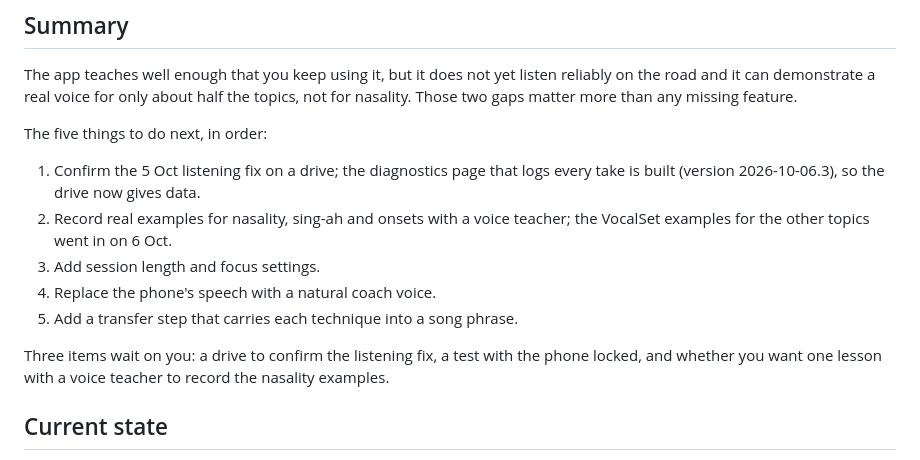
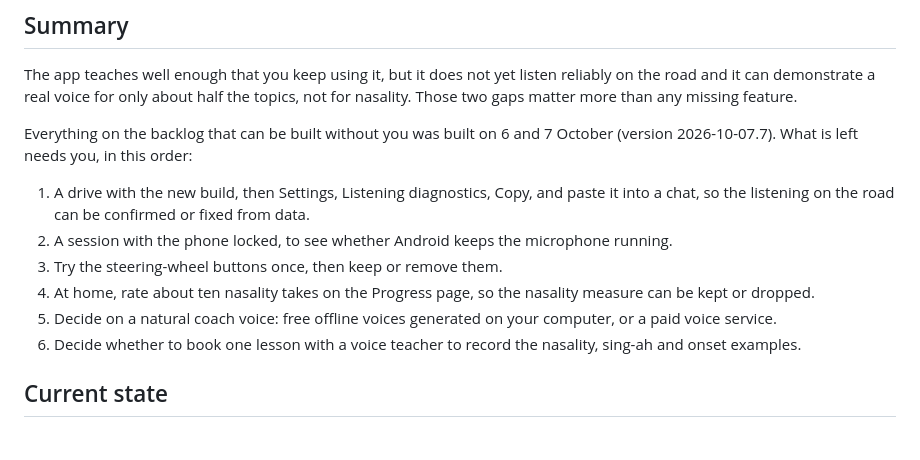
Before and after one commit to pdonkers/road-voice-coach, a Markdown page: BACKLOG.md, the part around one of its changes. Rendered like a GitHub page.

Commit message:
Update the backlog summary: what is left needs Paul
Co-Authored-By: Claude Opus 5.5 <noreply@anthropic.com>

```diff
--- a/BACKLOG.md
+++ b/BACKLOG.md
@@ -6,15 +6,14 @@ Last updated 6 October 2026. This is a copy of the working document; the app its
 
 The app teaches well enough that you keep using it, but it does not yet listen reliably on the road and it can demonstrate a real voice for only about half the topics, not for nasality. Those two gaps matter more than any missing feature.
 
-The five things to do next, in order:
+Everything on the backlog that can be built without you was built on 6 and 7 October (version 2026-10-07.7). What is left needs you, in this order:
 
-1. Confirm the 5 Oct listening fix on a drive; the diagnostics page that logs every take is built (version 2026-10-06.3), so the drive now gives data.
-2. Record real examples for nasality, sing-ah and onsets with a voice teacher; the VocalSet examples for the other topics went in on 6 Oct.
-3. Add session length and focus settings.
-4. Replace the phone's speech with a natural coach voice.
-5. Add a transfer step that carries each technique into a song phrase.
-
-Three items wait on you: a drive to confirm the listening fix, a test with the phone locked, and whether you want one lesson with a voice teacher to record the nasality examples.
+1. A drive with the new build, then Settings, Listening diagnostics, Copy, and paste it into a chat, so the listening on the road can be confirmed or fixed from data.
+2. A session with the phone locked, to see whether Android keeps the microphone running.
+3. Try the steering-wheel buttons once, then keep or remove them.
+4. At home, rate about ten nasality takes on the Progress page, so the nasality measure can be kept or dropped.
+5. Decide on a natural coach voice: free offline voices generated on your computer, or a paid voice service.
+6. Decide whether to book one lesson with a voice teacher to record the nasality, sing-ah and onset examples.
 
 ## Current state
 
```
Also changed, not shown: other parts of BACKLOG.md (+1 -1 lines).
